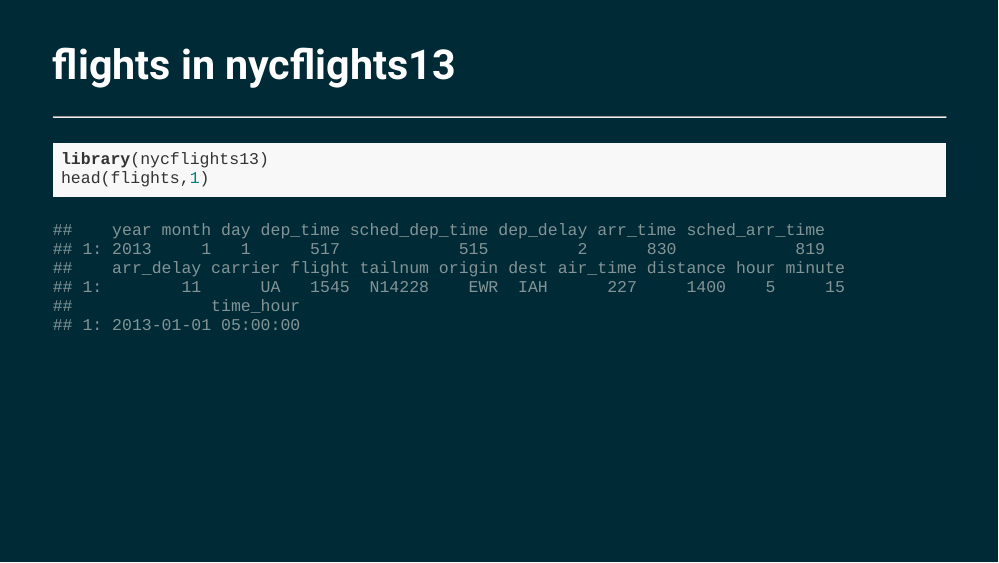
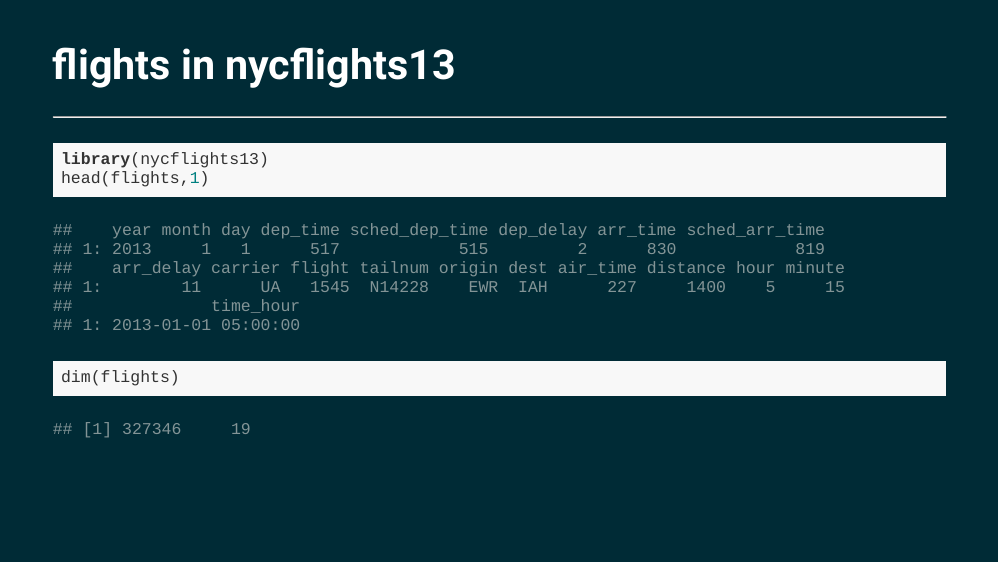
Before and after one commit to intro-to-data-science-23-workshop/02-data.table-prusni-milton-minho, an R Markdown document (Practice/Practice.Rmd): page 11 of 11. The pictures show the slides in the output file Practice/Practice.html that the author committed with the source; the slides are laid out offline by our stand-in for remark.js, each with all of its steps uncovered, in fonts that may differ from those the slides ask for, and without slide numbers, shadows or browser add-ons; a font, style sheet, LaTeX package, included part or bibliography that could not be used is replaced or left out.

Commit message:
Change some parts

````diff
--- a/Practice/Practice.Rmd
+++ b/Practice/Practice.Rmd
@@ -207,3 +207,6 @@ name: data
 library(nycflights13)
 head(flights,1)
 ```
+```{r}
+dim(flights)
+```
````
Also changed, not shown: Practice/Practice.html, workshop.html.
